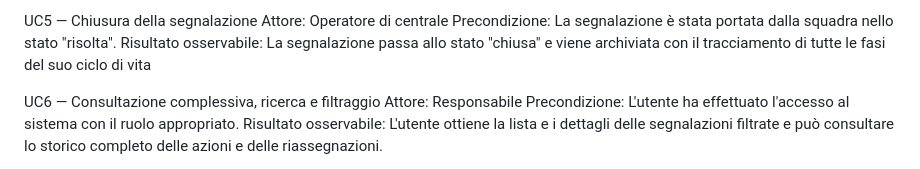
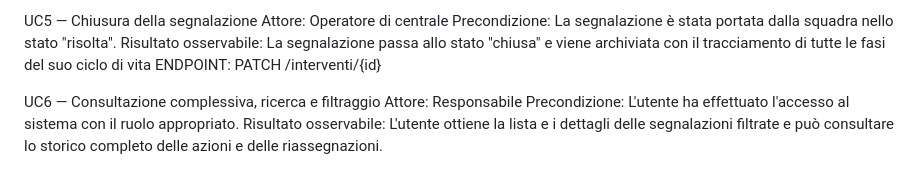
Before and after one commit to Al23ssio/EmergencyOperations, a Markdown page: docs/use-cases.md, the part around the change. Rendered like a GitHub page.

Commit message:
messo un esempio di endpoint negli use-cases

```diff
--- a/docs/use-cases.md
+++ b/docs/use-cases.md
@@ -52,6 +52,7 @@ UC5 — Chiusura della segnalazione
 Attore: Operatore di centrale
 Precondizione: La segnalazione è stata portata dalla squadra nello stato "risolta".
 Risultato osservabile: La segnalazione passa allo stato "chiusa" e viene archiviata con il tracciamento di tutte le fasi del suo ciclo di vita
+ENDPOINT: PATCH /interventi/{id}
 
 UC6 — Consultazione complessiva, ricerca e filtraggio
 Attore: Responsabile
```
